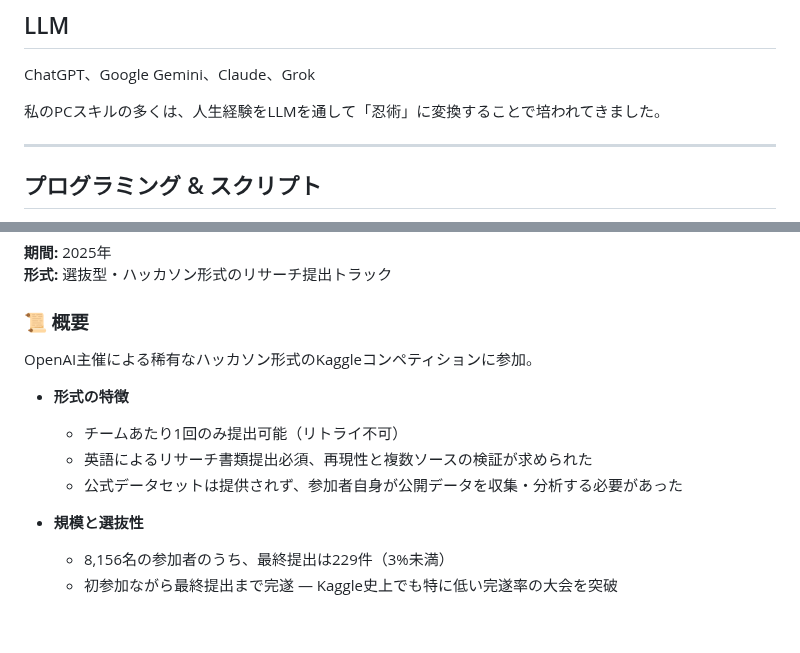
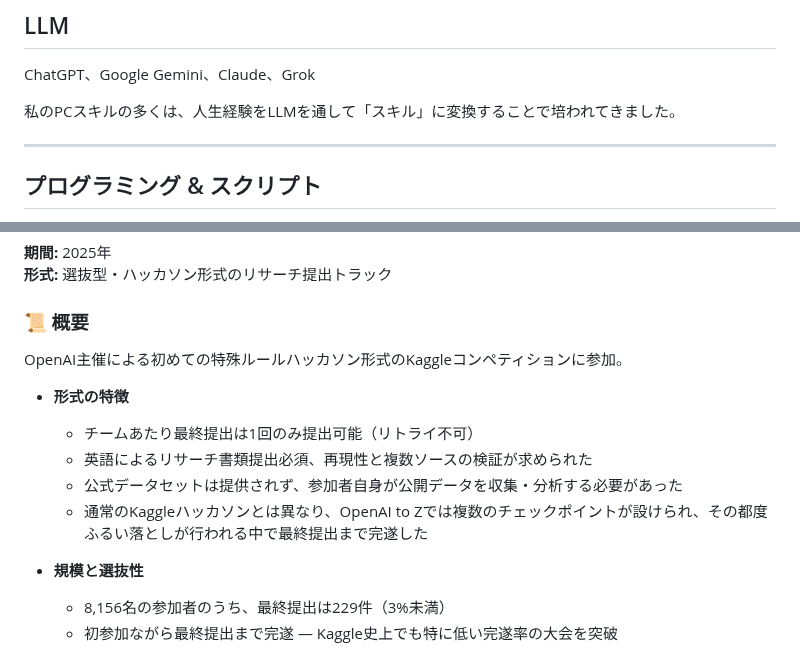
Before and after one commit to KG-NINJA/KGchallengedskill, a Markdown page: READMEJP.md, 2 parts joined by grey strips. Drawn GitHub-style; blank space fills up the shorter version.

```diff
--- a/READMEJP.md
+++ b/READMEJP.md
@@ -3,7 +3,7 @@
 ## LLM
 ChatGPT、Google Gemini、Claude、Grok
 
-私のPCスキルの多くは、人生経験をLLMを通して「忍術」に変換することで培われてきました。
+私のPCスキルの多くは、人生経験をLLMを通して「スキル」に変換することで培われてきました。
 
 ---
 
@@ -58,12 +58,13 @@ YouTube動画編集チャンネル運営、作詞、簡単な作曲、キーボ
 **形式:** 選抜型・ハッカソン形式のリサーチ提出トラック
 
 ### 📜 概要
-OpenAI主催による稀有なハッカソン形式のKaggleコンペティションに参加。
+OpenAI主催による初めての特殊ルールハッカソン形式のKaggleコンペティションに参加。
 
 - **形式の特徴**
-  - チームあたり1回のみ提出可能（リトライ不可）
+  - チームあたり最終提出は1回のみ提出可能（リトライ不可）
   - 英語によるリサーチ書類提出必須、再現性と複数ソースの検証が求められた
   - 公式データセットは提供されず、参加者自身が公開データを収集・分析する必要があった
+  - 通常のKaggleハッカソンとは異なり、OpenAI to Zでは複数のチェックポイントが設けられ、その都度ふるい落としが行われる中で最終提出まで完遂した
 
 - **規模と選抜性**
   - 8,156名の参加者のうち、最終提出は229件（3%未満）
```
